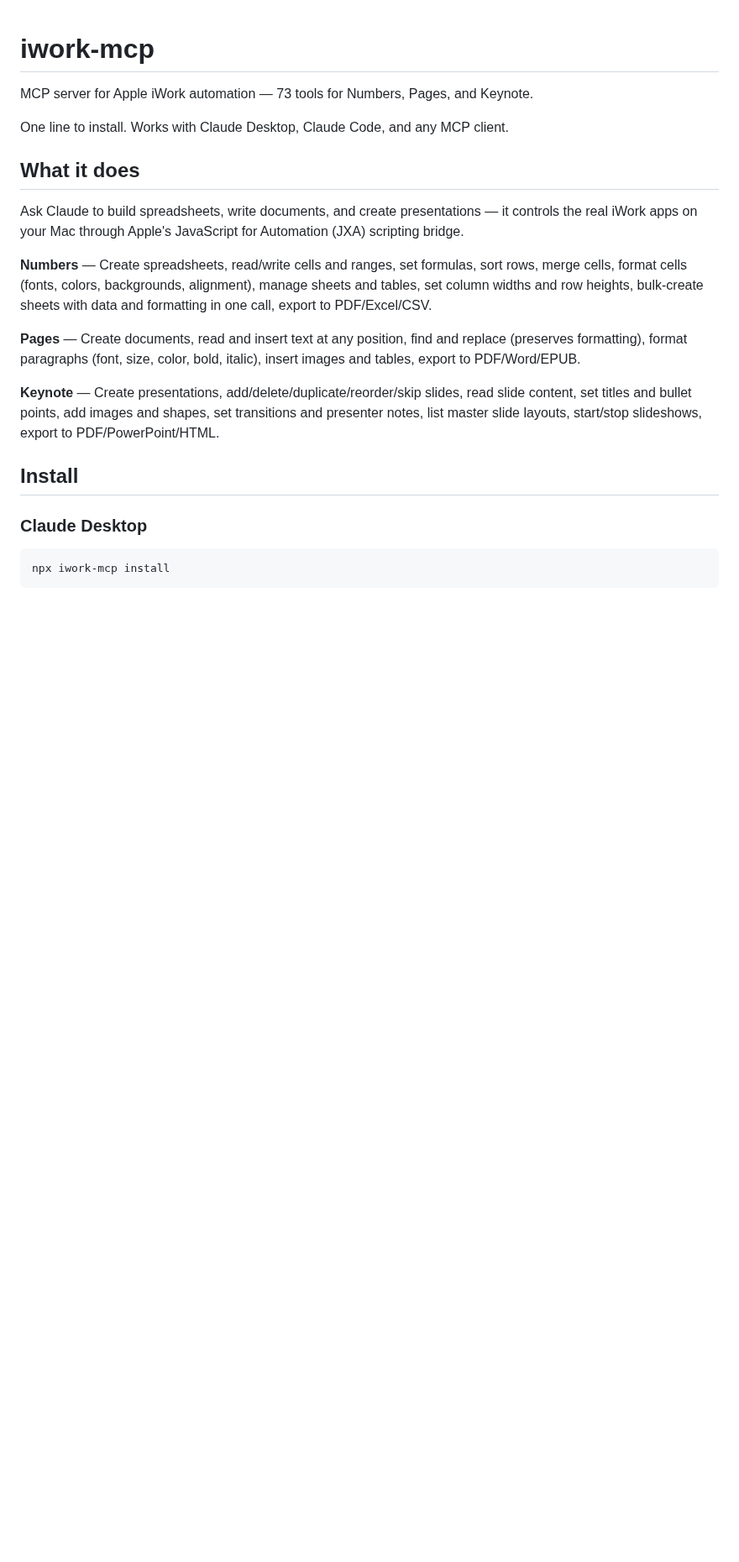
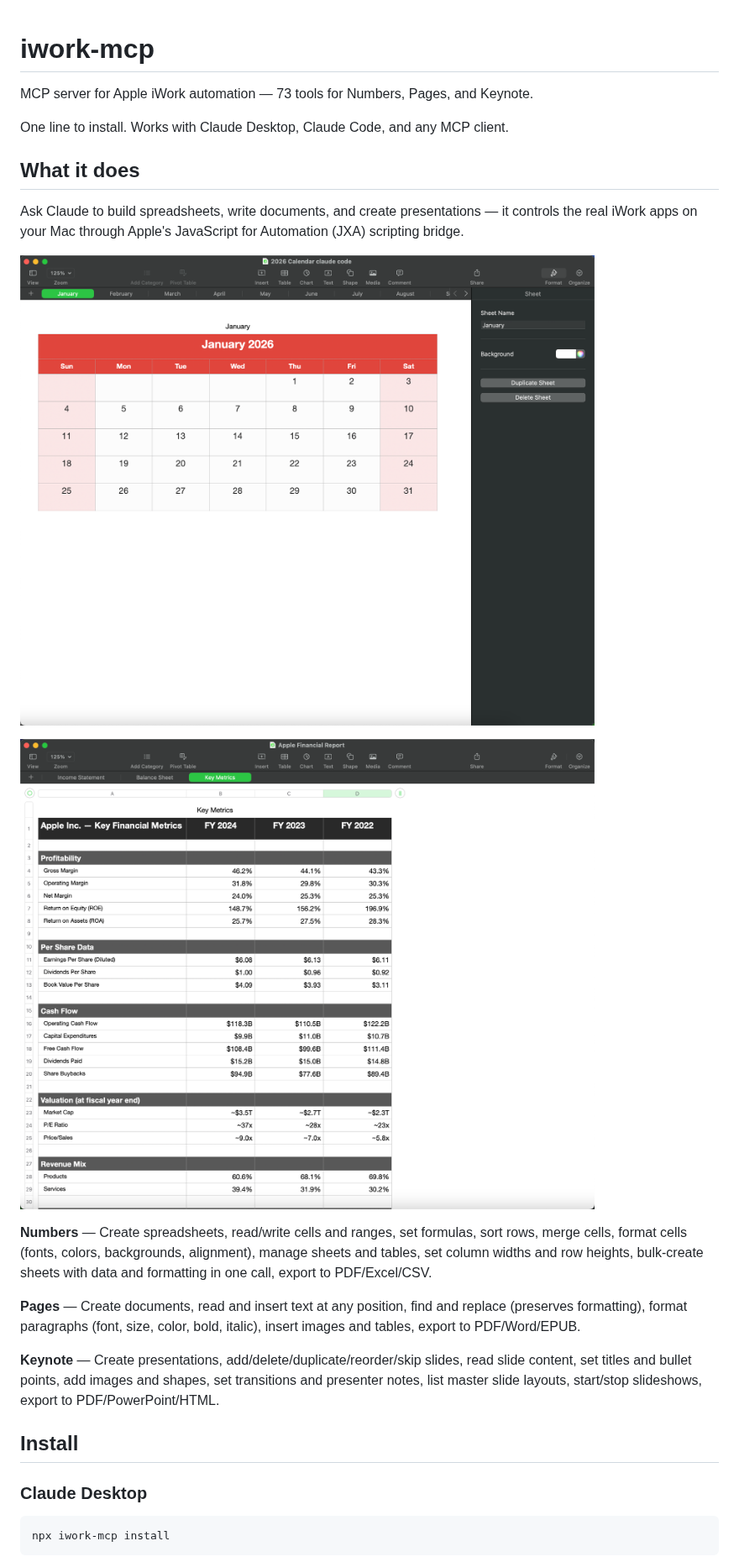
Before and after one commit to EugeneMetrica/iwork_mcp, a Markdown page: README.md, the part around the change. Shown at 84% size. Drawn GitHub-style; pictures changed too: screenshots/calendar.png (added), screenshots/financial-report.png (added); blank space fills up the shorter version.

Commit message:
Add screenshots to README
Calendar and financial report screenshots showing real output
from the MCP tools in Numbers.

```diff
--- a/README.md
+++ b/README.md
@@ -7,6 +7,10 @@ One line to install. Works with Claude Desktop, Claude Code, and any MCP client.
 ## What it does
 
 Ask Claude to build spreadsheets, write documents, and create presentations — it controls the real iWork apps on your Mac through Apple's JavaScript for Automation (JXA) scripting bridge.
+
+![2026 Calendar in Numbers](screenshots/calendar.png)
+
+![Apple Financial Report in Numbers](screenshots/financial-report.png)
 
 **Numbers** — Create spreadsheets, read/write cells and ranges, set formulas, sort rows, merge cells, format cells (fonts, colors, backgrounds, alignment), manage sheets and tables, set column widths and row heights, bulk-create sheets with data and formatting in one call, export to PDF/Excel/CSV.
 
```
Also changed, not shown: 1 other file.
